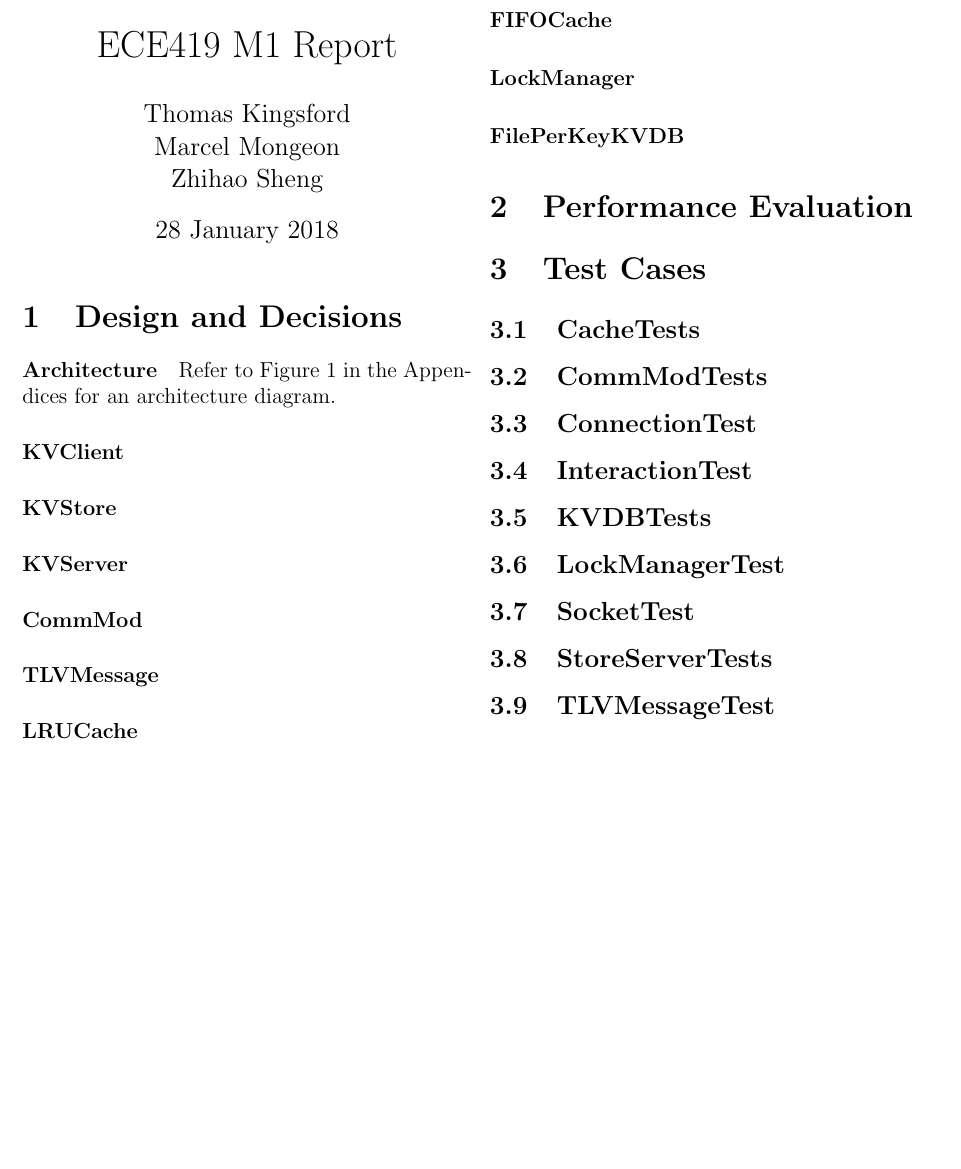
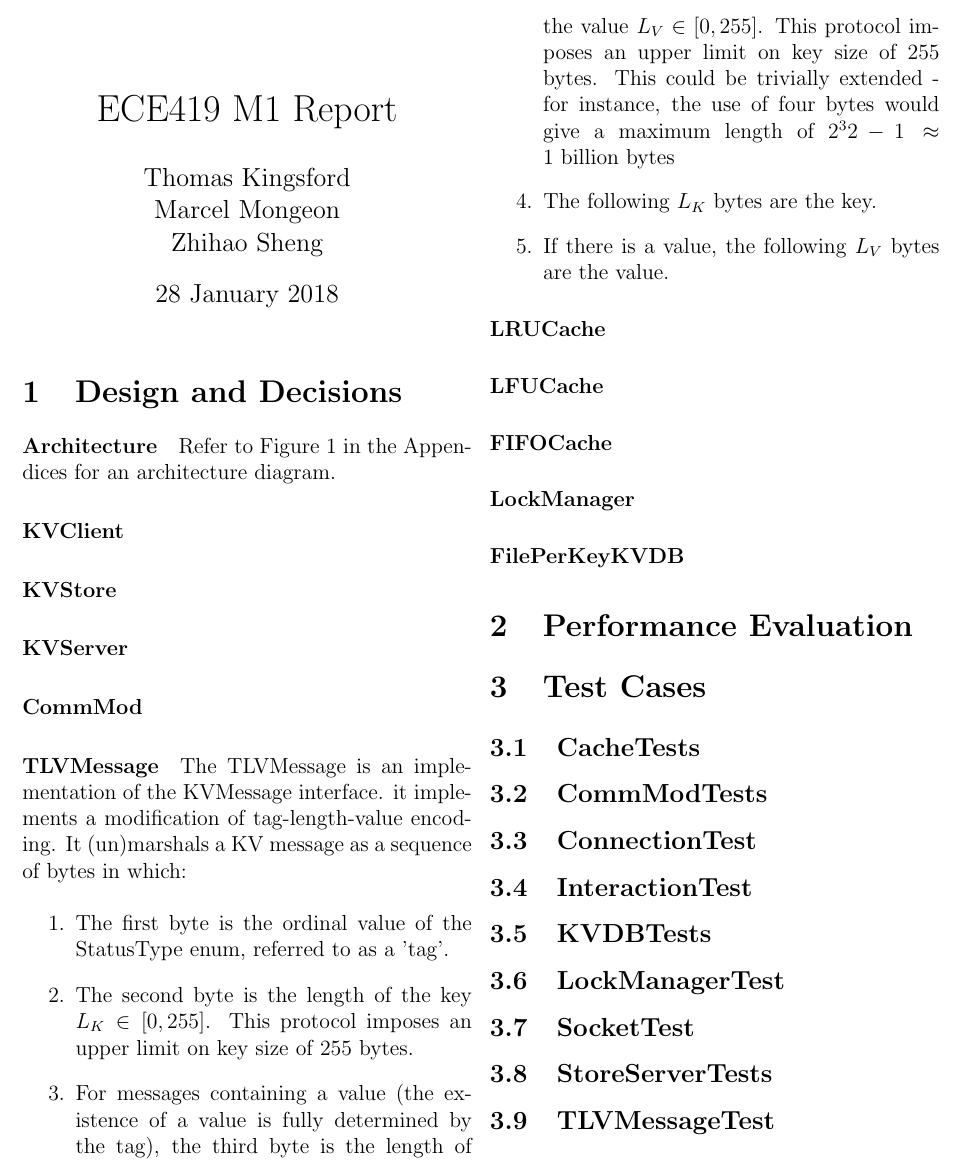
Before and after one commit to marcelmon/Distributed_KV_Store, a LaTeX document (report/m1/m1_report.tex): part of page 1 of 2, cut at the place of the change, the shorter picture padded with empty space. Compiled offline with pdfLaTeX.

Commit message:
Added TLVMessage content.

```diff
--- a/report/m1/m1_report.tex
+++ b/report/m1/m1_report.tex
@@ -45,7 +45,15 @@ sorting=ynt
 
 \paragraph{CommMod}
 
-\paragraph{TLVMessage}
+\paragraph{TLVMessage} The TLVMessage is an implementation of the KVMessage interface. it implements a modification of tag-length-value encoding. It (un)marshals a KV message as a sequence of bytes in which:
+
+\begin{enumerate}
+\item The first byte is the ordinal value of the StatusType enum, referred to as a 'tag'.
+\item The second byte is the length of the key $L_K \in [0, 255]$. This protocol imposes an upper limit on key size of 255 bytes.
+\item For messages containing a value (the existence of a value is fully determined by the tag), the third byte is the length of the value $L_V \in [0, 255]$. This protocol imposes an upper limit on key size of 255 bytes. This could be trivially extended - for instance, the use of four bytes would give a maximum length of $2^32-1\approx 1 \text{ billion bytes}$
+\item The following $L_K$ bytes are the key.
+\item If there is a value, the following $L_V$ bytes are the value.
+\end{enumerate}
 
 \paragraph{LRUCache}
 
```
Also changed, not shown: report/m1/m1_report.pdf.
